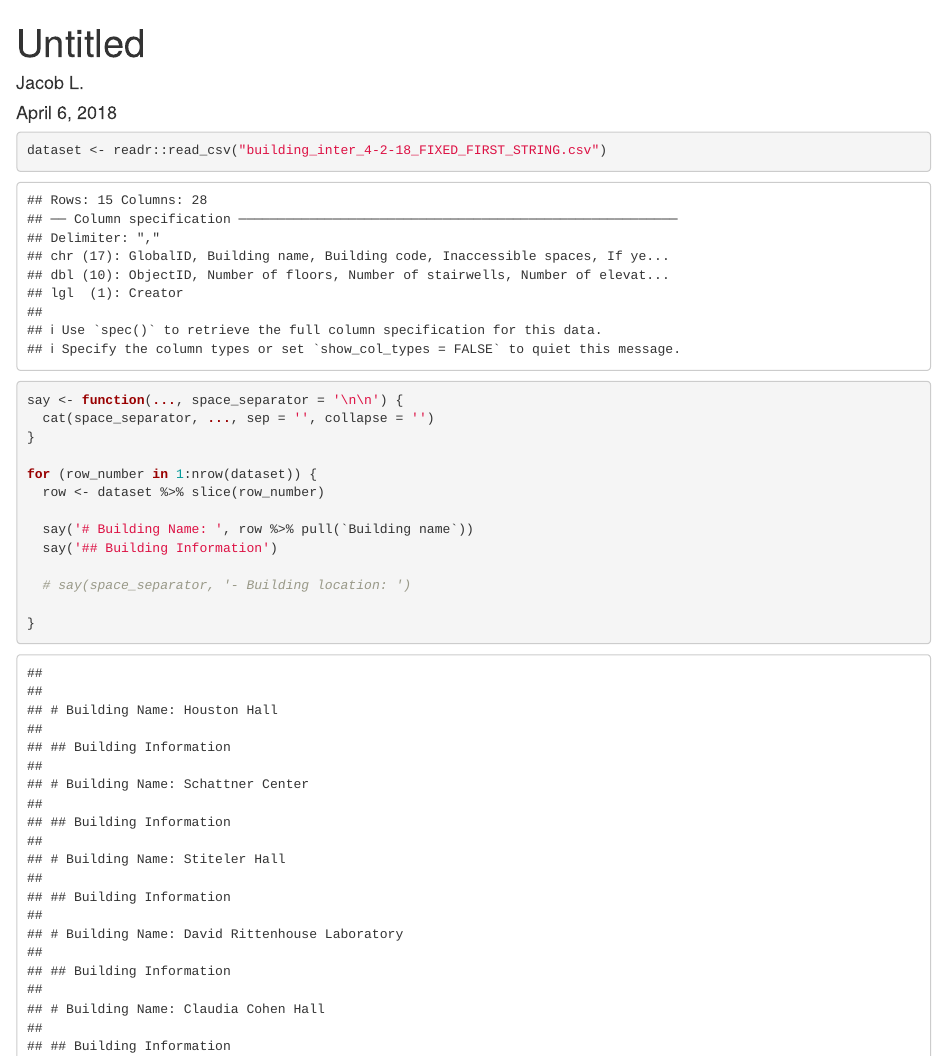
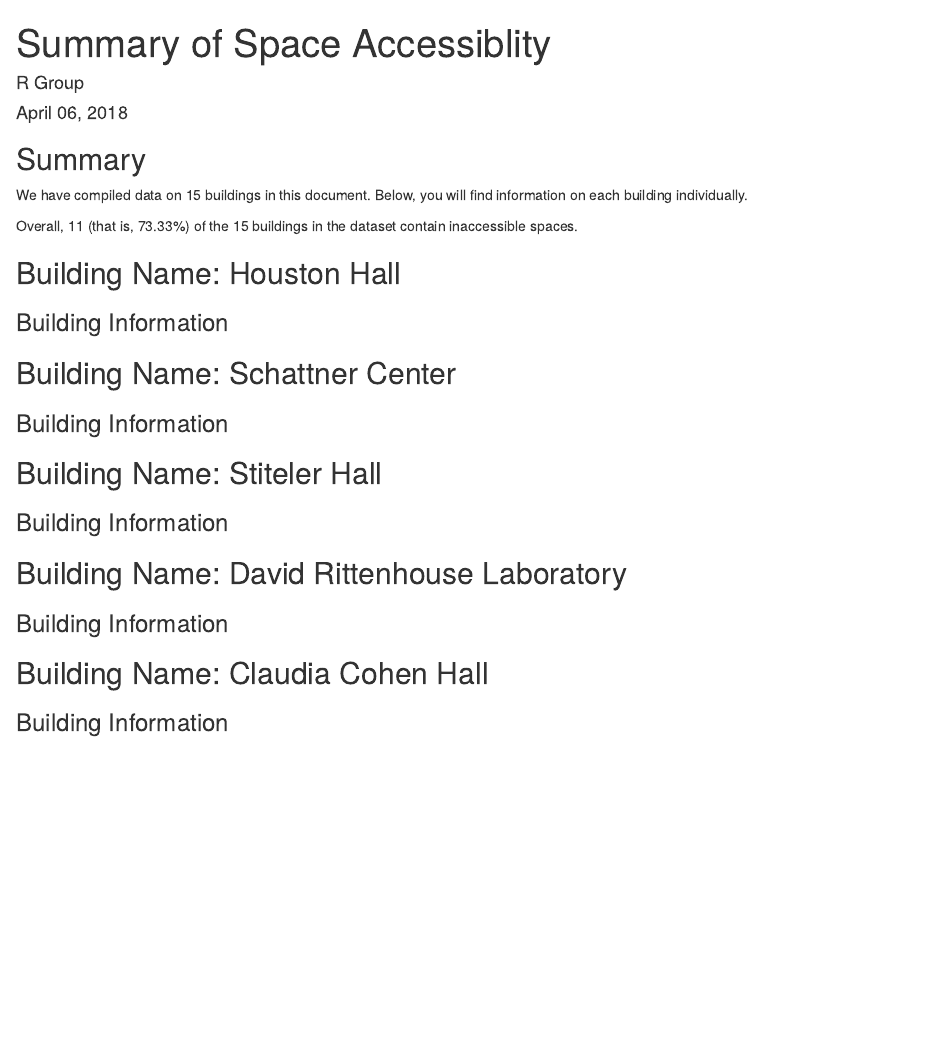
Before and after one commit to atmcgrath/upenn-accessible-spaces-dynamic-report, an R Markdown document (Example.Rmd): the page in a window 1100 px wide, from its top. Rendered offline with R 4.5, knitr and Pandoc, with nearby package versions.

Commit message:
Added example inline code, as well as dynamic date to the yaml metadata.

````diff
--- a/Example.Rmd
+++ b/Example.Rmd
@@ -1,9 +1,8 @@
 ---
-title: "Untitled"
-author: "Jacob L."
-date: "April 6, 2018"
+title: 'Summary of Space Accessiblity'
+author: 'R Group'
+date: '`r format(Sys.Date(), format="%B %d, %Y")`'
 output: html_document
 ---
 
 ```{r setup, include=FALSE}
-knitr::opts_chunk$set(echo = TRUE)
@@ -16,6 +19,16 @@ library('dplyr')
 dataset <- readr::read_csv("building_inter_4-2-18_FIXED_FIRST_STRING.csv")
 ```
 
+## Summary
+
+We have compiled data on `r dataset %>% nrow()` buildings in this document. Below, you will find information on each building individually.
+
+```{r how many inacessible spaces are there}
+inaccessible_spaces <- dataset %>% filter(`Inaccessible spaces` == 'yes')
+```
+
+Overall, `r inaccessible_spaces %>% nrow()` (that is, `r ((inaccessible_spaces %>% nrow()) / (dataset %>% nrow()) * 100) %>% round(2)`%) of the `r dataset %>% nrow()` buildings in the dataset contain inaccessible spaces.
+
 ```{r loop through buildings}
 say <- function(..., space_separator = '\n\n') {
   cat(space_separator, ..., sep = '', collapse = '')
@@ -24,8 +37,8 @@ say <- function(..., space_separator = '\n\n') {
 for (row_number in 1:nrow(dataset)) {
   row <- dataset %>% slice(row_number)
 
-  say('# Building Name: ', row %>% pull(`Building name`))
-  say('## Building Information')
+  say('## Building Name: ', row %>% pull(`Building name`))
+  say('### Building Information')
 
   # say(space_separator, '- Building location: ')
 
````
Also changed, not shown: Example.Rmd (4 more changed lines).
